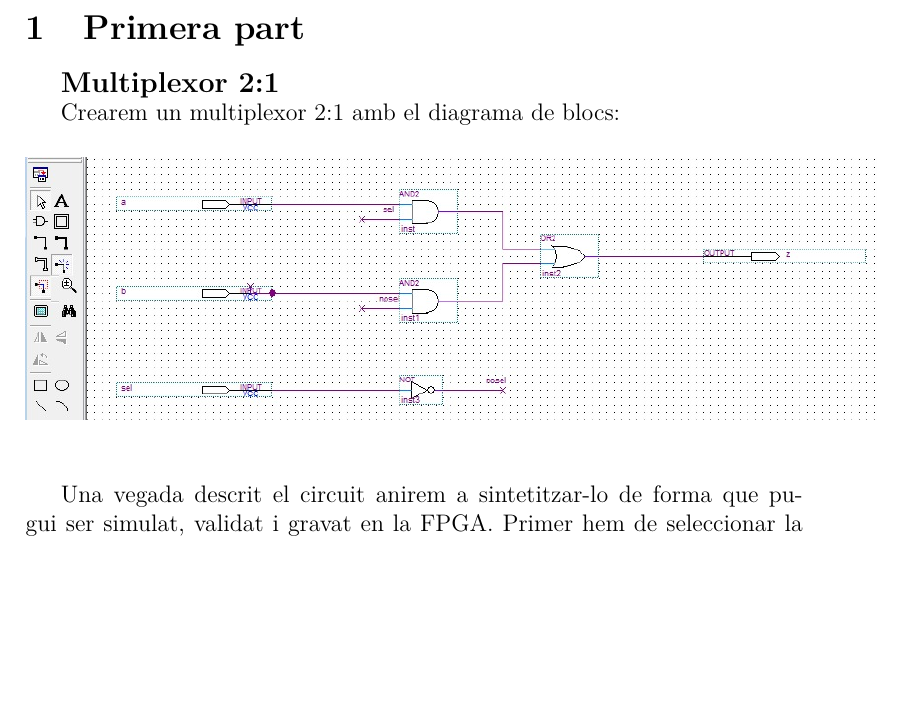
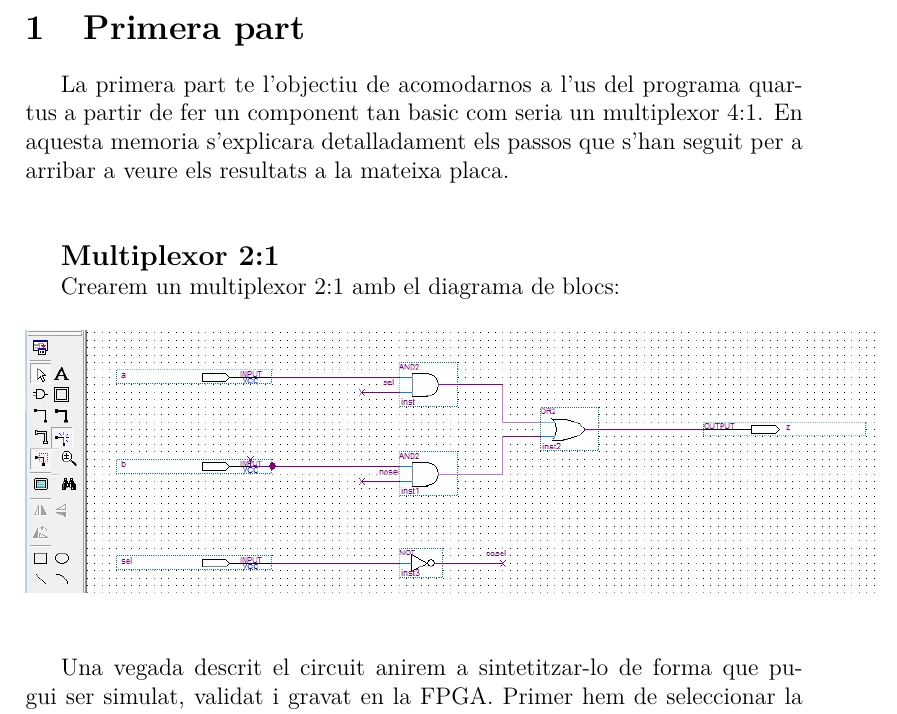
Before and after one commit to danivilardell/ENTIC_WP, a LaTeX document (Memoria Practica 1 DGD/Memoria practica 1 DGD.tex): part of page 2 of 19, cut so that both start at the same text, the shorter picture padded with empty space. Compiled offline with pdfLaTeX.

Commit message:
introduccio part 1

```diff
--- a/Memoria Practica 1 DGD/Memoria practica 1 DGD.tex
+++ b/Memoria Practica 1 DGD/Memoria practica 1 DGD.tex
@@ -42,6 +42,9 @@
 
 	\newpage
 	\section{Primera part}
+
+	La primera part te l'objectiu de acomodarnos a l'us del programa quartus a partir de fer un component tan basic com seria un multiplexor 4:1. En aquesta memoria s'explicara detalladament els passos que s'han seguit per a arribar a veure els resultats a la mateixa placa.\\\\
+
 	\textbf{\large{Multiplexor 2:1}}
 
 	Crearem un multiplexor 2:1 amb el diagrama de blocs:
```
Also changed, not shown: Memoria Practica 1 DGD/Memoria practica 1 DGD.pdf, 2 other files.
